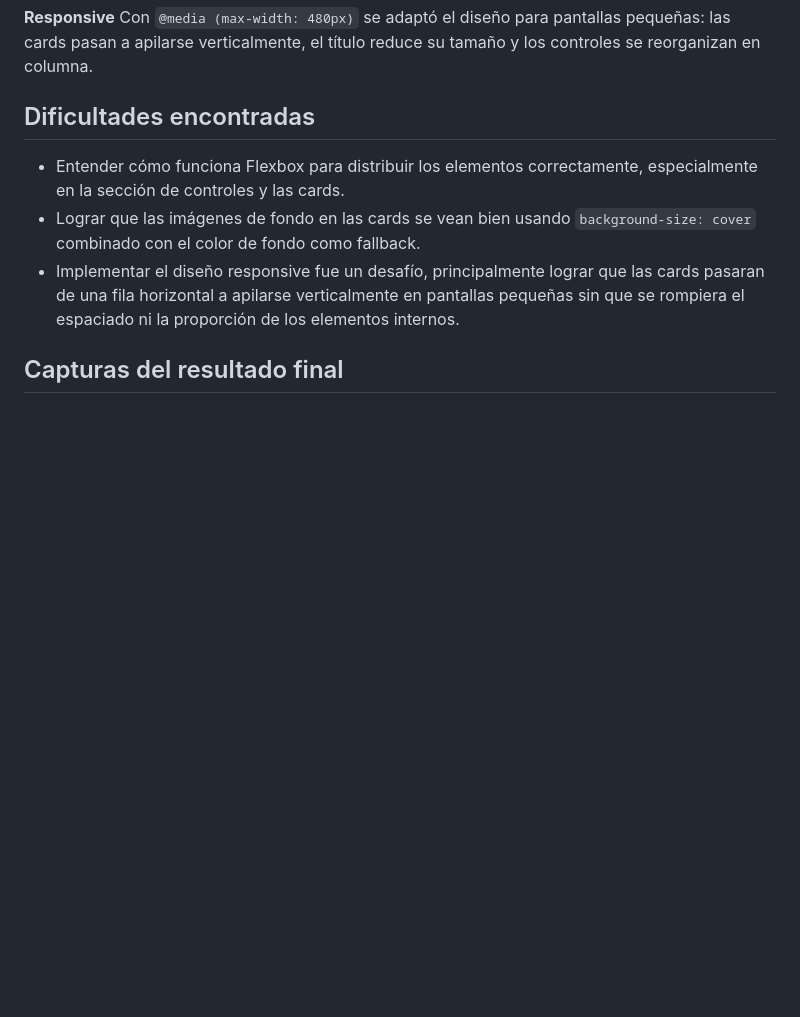
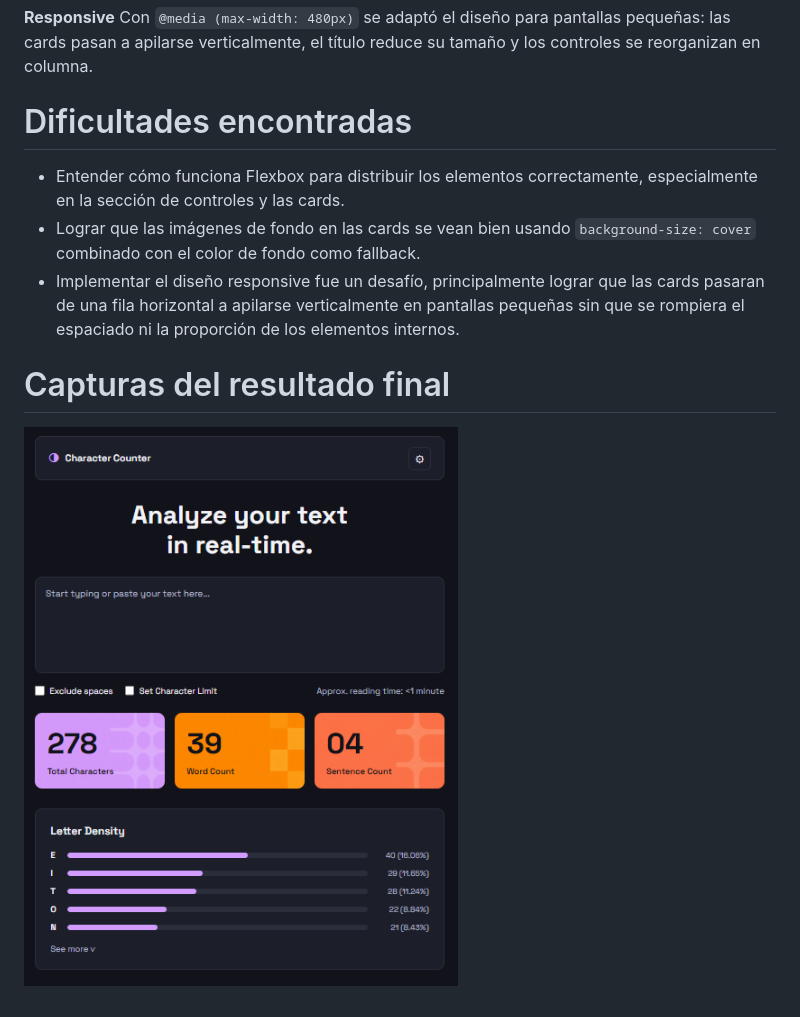
Before and after one commit to candeladalponte-boop/Proyecto-de-Maquetado-Web, a Markdown page: README.md, the part around one of its changes. Rendered like a GitHub page; pictures changed too: assets/images/screenshot.png (added); blank space fills up the shorter version.

Commit message:
docs: actualización README con screenshot final

```diff
--- a/README.md
+++ b/README.md
@@ -54,9 +54,10 @@ Se resolvieron con dos divs anidados: el exterior (`.density-bar-wrap`) actúa c
 **Responsive**
 Con `@media (max-width: 480px)` se adaptó el diseño para pantallas pequeñas: las cards pasan a apilarse verticalmente, el título reduce su tamaño y los controles se reorganizan en columna.
 
-## Dificultades encontradas
+# Dificultades encontradas
 - Entender cómo funciona Flexbox para distribuir los elementos correctamente, especialmente en la sección de controles y las cards.
 - Lograr que las imágenes de fondo en las cards se vean bien usando `background-size: cover` combinado con el color de fondo como fallback.
 - Implementar el diseño responsive fue un desafío, principalmente lograr que las cards pasaran de una fila horizontal a apilarse verticalmente en pantallas pequeñas sin que se rompiera el espaciado ni la proporción de los elementos internos.
 
-## Capturas del resultado final
+# Capturas del resultado final
+![Vista previa de la aplicación](./assets/images/screenshot.png)
```
Also changed, not shown: other parts of README.md (+4 -4 lines).
